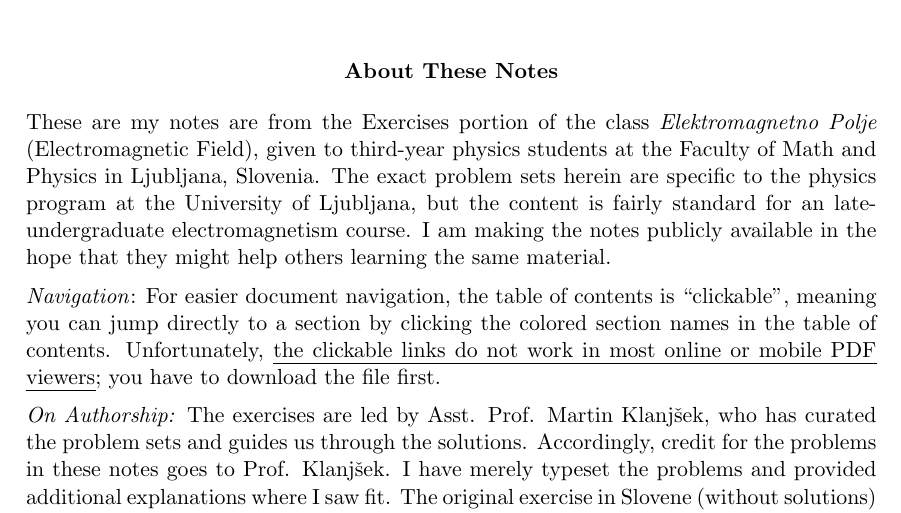
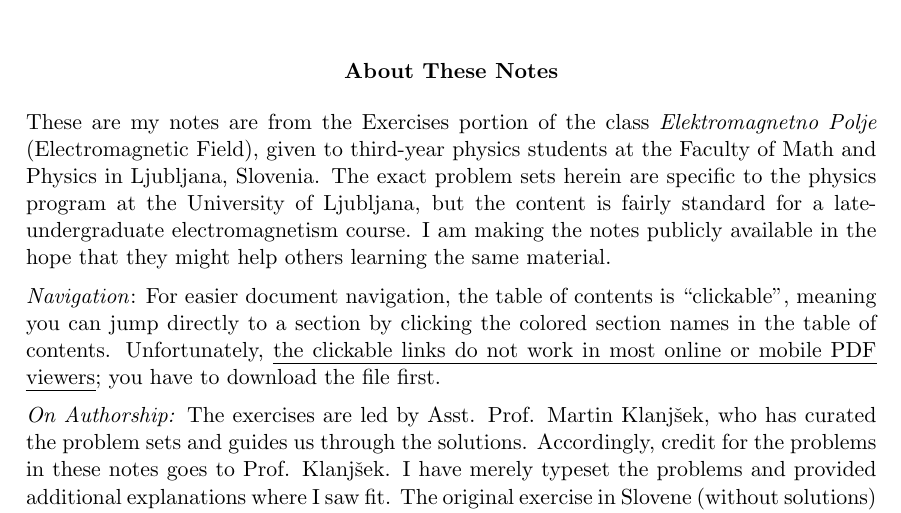
Before and after one commit to ejmastnak/fmf, a LaTeX document (electromagnetic-field/em-vaje.tex): part of page 1 of 34, cut so that both start at the same text. Compiled offline with pdfLaTeX.

Commit message:
typo fix

```diff
--- a/electromagnetic-field/em-vaje.tex
+++ b/electromagnetic-field/em-vaje.tex
@@ -47,7 +47,7 @@
 \begin{center}
 \textbf{About These Notes}
 \end{center}
-These are my notes are from the Exercises portion of the class \textit{Elektromagnetno Polje} (Electromagnetic Field), given to third-year physics students at the Faculty of Math and Physics in Ljubljana, Slovenia. The exact problem sets herein are specific to the physics program at the University of Ljubljana, but the content is fairly standard for an late-undergraduate electromagnetism course. I am making the notes publicly available in the hope that they might help others learning the same material.
+These are my notes are from the Exercises portion of the class \textit{Elektromagnetno Polje} (Electromagnetic Field), given to third-year physics students at the Faculty of Math and Physics in Ljubljana, Slovenia. The exact problem sets herein are specific to the physics program at the University of Ljubljana, but the content is fairly standard for a late-undergraduate electromagnetism course. I am making the notes publicly available in the hope that they might help others learning the same material.
 
 \vspace{2mm}
 \textit{Navigation}: For easier document navigation, the table of contents is ``clickable'', meaning you can jump directly to a section by clicking the colored section names in the table of contents. Unfortunately, \uline{the clickable links do not work in most online or mobile PDF viewers}; you have to download the file first.
```
Also changed, not shown: electromagnetic-field/em-vaje.pdf.
